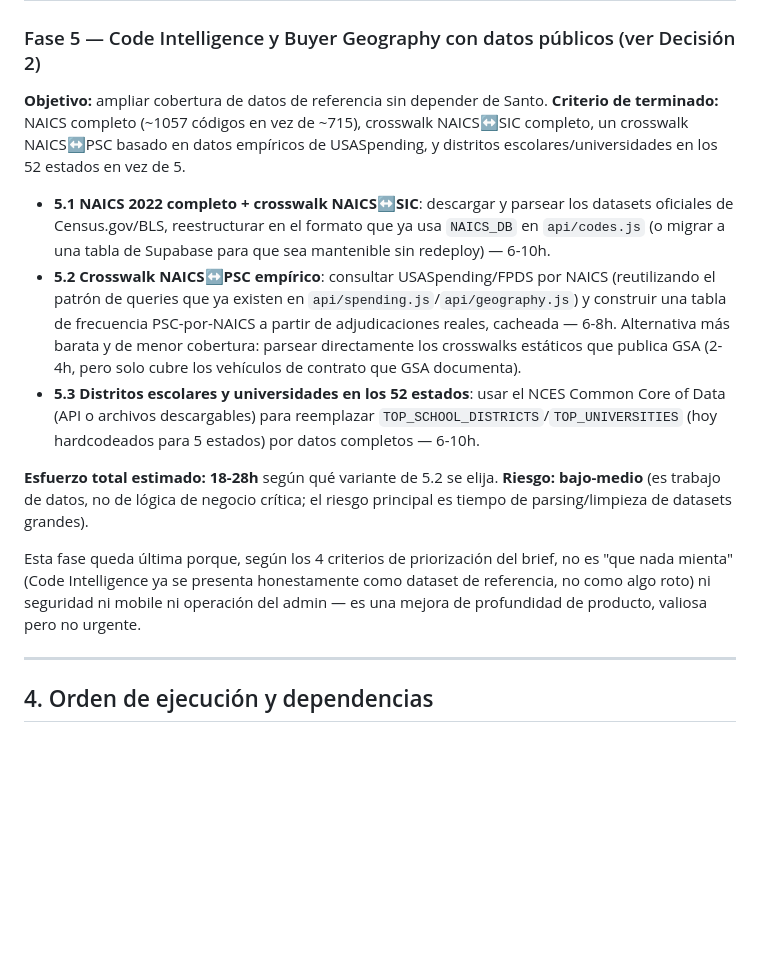
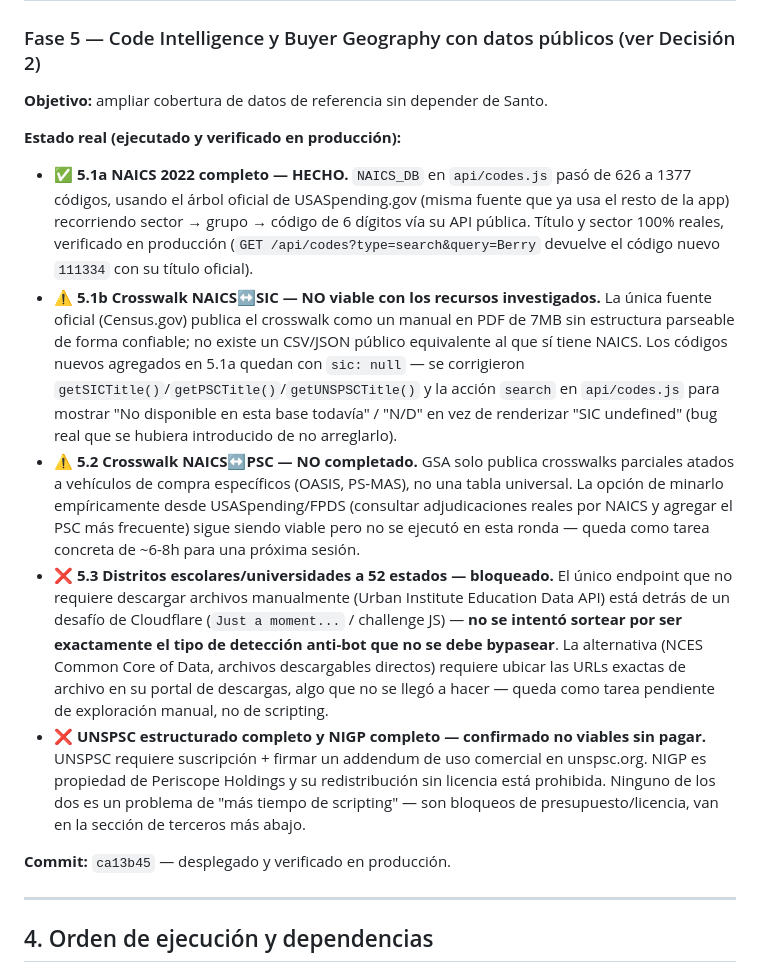
Before and after one commit to Juampii01/GovBidder-Club, a Markdown page: docs/PLAN_DESARROLLO.md, the part around the change. Drawn GitHub-style; blank space fills up the shorter version.

Commit message:
Actualiza el plan con el resultado real de la Fase 5
Documenta qué se completó (NAICS completo, 1377 códigos) y qué quedó
bloqueado por límites reales descubiertos durante la ejecución (SIC solo
disponible en PDF no parseable, PSC solo parcial vía GSA, NCES detrás de
Cloudflare, UNSPSC/NIGP con licencia paga) — para que quede claro que no
son pendientes de "más tiempo", sino de una fuente de datos distinta o
una decisión de presupuesto.

Co-Authored-By: Claude Sonnet 5 <noreply@anthropic.com>

```diff
--- a/docs/PLAN_DESARROLLO.md
+++ b/docs/PLAN_DESARROLLO.md
@@ -153,15 +153,16 @@ Hoy hay **cero** `@media queries` en todo el CSS (`public/index.html`) — sideb
 ### Fase 5 — Code Intelligence y Buyer Geography con datos públicos (ver Decisión 2)
 
 **Objetivo:** ampliar cobertura de datos de referencia sin depender de Santo.
-**Criterio de terminado:** NAICS completo (~1057 códigos en vez de ~715), crosswalk NAICS↔SIC completo, un crosswalk NAICS↔PSC basado en datos empíricos de USASpending, y distritos escolares/universidades en los 52 estados en vez de 5.
 
-- **5.1 NAICS 2022 completo + crosswalk NAICS↔SIC**: descargar y parsear los datasets oficiales de Census.gov/BLS, reestructurar en el formato que ya usa `NAICS_DB` en `api/codes.js` (o migrar a una tabla de Supabase para que sea mantenible sin redeploy) — 6-10h.
-- **5.2 Crosswalk NAICS↔PSC empírico**: consultar USASpending/FPDS por NAICS (reutilizando el patrón de queries que ya existen en `api/spending.js`/`api/geography.js`) y construir una tabla de frecuencia PSC-por-NAICS a partir de adjudicaciones reales, cacheada — 6-8h. Alternativa más barata y de menor cobertura: parsear directamente los crosswalks estáticos que publica GSA (2-4h, pero solo cubre los vehículos de contrato que GSA documenta).
-- **5.3 Distritos escolares y universidades en los 52 estados**: usar el NCES Common Core of Data (API o archivos descargables) para reemplazar `TOP_SCHOOL_DISTRICTS`/`TOP_UNIVERSITIES` (hoy hardcodeados para 5 estados) por datos completos — 6-10h.
+**Estado real (ejecutado y verificado en producción):**
 
-**Esfuerzo total estimado: 18-28h** según qué variante de 5.2 se elija. **Riesgo: bajo-medio** (es trabajo de datos, no de lógica de negocio crítica; el riesgo principal es tiempo de parsing/limpieza de datasets grandes).
+- ✅ **5.1a NAICS 2022 completo — HECHO.** `NAICS_DB` en `api/codes.js` pasó de 626 a 1377 códigos, usando el árbol oficial de USASpending.gov (misma fuente que ya usa el resto de la app) recorriendo sector → grupo → código de 6 dígitos vía su API pública. Título y sector 100% reales, verificado en producción (`GET /api/codes?type=search&query=Berry` devuelve el código nuevo `111334` con su título oficial).
+- ⚠️ **5.1b Crosswalk NAICS↔SIC — NO viable con los recursos investigados.** La única fuente oficial (Census.gov) publica el crosswalk como un manual en PDF de 7MB sin estructura parseable de forma confiable; no existe un CSV/JSON público equivalente al que sí tiene NAICS. Los códigos nuevos agregados en 5.1a quedan con `sic: null` — se corrigieron `getSICTitle()`/`getPSCTitle()`/`getUNSPSCTitle()` y la acción `search` en `api/codes.js` para mostrar "No disponible en esta base todavía" / "N/D" en vez de renderizar "SIC undefined" (bug real que se hubiera introducido de no arreglarlo).
+- ⚠️ **5.2 Crosswalk NAICS↔PSC — NO completado.** GSA solo publica crosswalks parciales atados a vehículos de compra específicos (OASIS, PS-MAS), no una tabla universal. La opción de minarlo empíricamente desde USASpending/FPDS (consultar adjudicaciones reales por NAICS y agregar el PSC más frecuente) sigue siendo viable pero no se ejecutó en esta ronda — queda como tarea concreta de ~6-8h para una próxima sesión.
+- ❌ **5.3 Distritos escolares/universidades a 52 estados — bloqueado.** El único endpoint que no requiere descargar archivos manualmente (Urban Institute Education Data API) está detrás de un desafío de Cloudflare (`Just a moment...` / challenge JS) — **no se intentó sortear por ser exactamente el tipo de detección anti-bot que no se debe bypasear**. La alternativa (NCES Common Core of Data, archivos descargables directos) requiere ubicar las URLs exactas de archivo en su portal de descargas, algo que no se llegó a hacer — queda como tarea pendiente de exploración manual, no de scripting.
+- ❌ **UNSPSC estructurado completo y NIGP completo — confirmado no viables sin pagar.** UNSPSC requiere suscripción + firmar un addendum de uso comercial en unspsc.org. NIGP es propiedad de Periscope Holdings y su redistribución sin licencia está prohibida. Ninguno de los dos es un problema de "más tiempo de scripting" — son bloqueos de presupuesto/licencia, van en la sección de terceros más abajo.
 
-Esta fase queda última porque, según los 4 criterios de priorización del brief, no es "que nada mienta" (Code Intelligence ya se presenta honestamente como dataset de referencia, no como algo roto) ni seguridad ni mobile ni operación del admin — es una mejora de profundidad de producto, valiosa pero no urgente.
+**Commit:** `ca13b45` — desplegado y verificado en producción.
 
 ---
 
```
